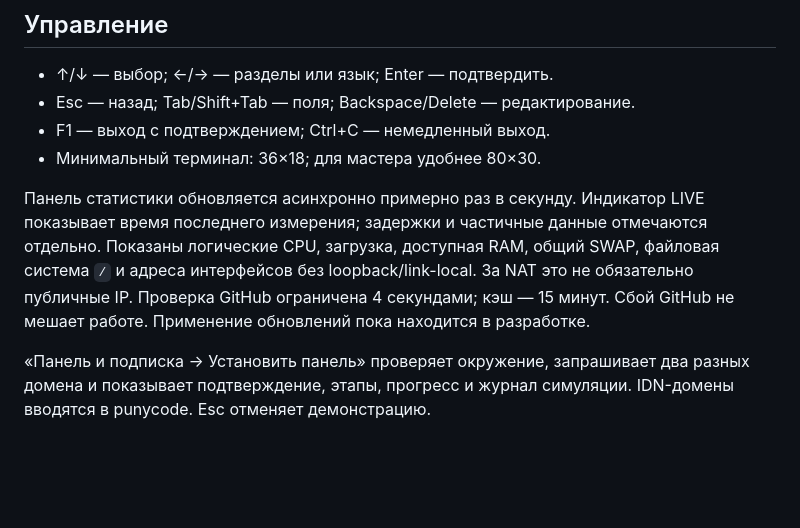
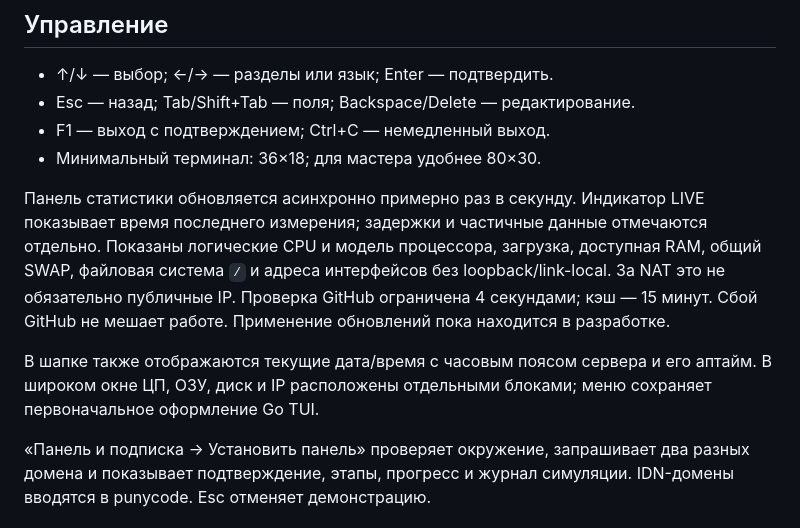
Before and after one commit to ConsolePro/RemnaManager, a Markdown page: README.md, the part around the change. Rendered like a GitHub page; blank space fills up the shorter version.

```diff
--- a/README.md
+++ b/README.md
@@ -63,10 +63,14 @@ curl -fsSL https://raw.githubusercontent.com/ConsolePro/RemnaManager/feature/go-
 Панель статистики обновляется асинхронно примерно раз в секунду. Индикатор LIVE
 показывает время последнего измерения; задержки и частичные данные отмечаются
 отдельно. Показаны
-логические CPU, загрузка, доступная RAM, общий SWAP, файловая система `/` и
+логические CPU и модель процессора, загрузка, доступная RAM, общий SWAP, файловая система `/` и
 адреса интерфейсов без loopback/link-local. За NAT это не обязательно публичные IP.
 Проверка GitHub ограничена 4 секундами; кэш — 15 минут. Сбой GitHub не мешает
 работе. Применение обновлений пока находится в разработке.
+
+В шапке также отображаются текущие дата/время с часовым поясом сервера и его
+аптайм. В широком окне ЦП, ОЗУ, диск и IP расположены отдельными блоками;
+меню сохраняет первоначальное оформление Go TUI.
 
 «Панель и подписка → Установить панель» проверяет окружение, запрашивает два
 разных домена и показывает подтверждение, этапы, прогресс и журнал симуляции.
```
Also changed, not shown: doc/ui-design.md (+66 -14 lines), doc/previews/menu.png, doc/previews/progress.png, 6 other files.
